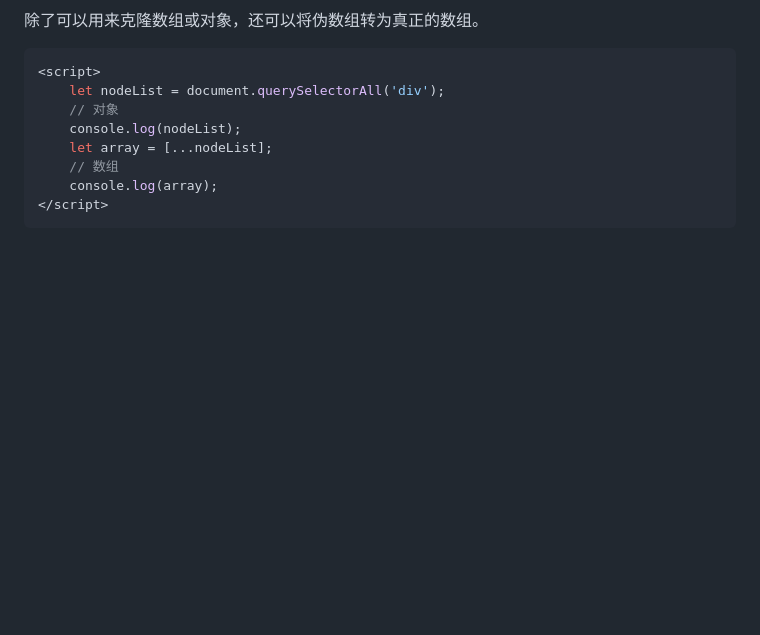
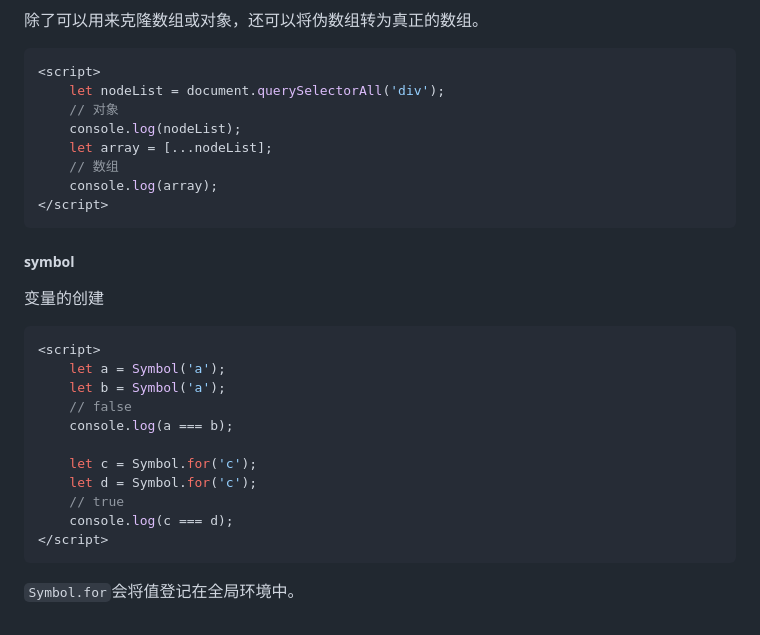
Before and after one commit to songyx1997/learningdoc, a Markdown page: html+css+js/README.md, the part around the change. GitHub-like rendering; blank space fills up the shorter version.

Commit message:
2024年2月6日新增笔记

````diff
--- a/html+css+js/README.md
+++ b/html+css+js/README.md
@@ -1591,3 +1591,23 @@ ES6中使用`rest`替代`arguments`。
     console.log(array);
 </script>
 ```
+
+##### symbol
+
+变量的创建
+
+```javascript
+<script>
+    let a = Symbol('a');
+    let b = Symbol('a');
+    // false
+    console.log(a === b);
+
+    let c = Symbol.for('c');
+    let d = Symbol.for('c');
+    // true
+    console.log(c === d);
+</script>
+```
+
+`Symbol.for`会将值登记在全局环境中。
````
